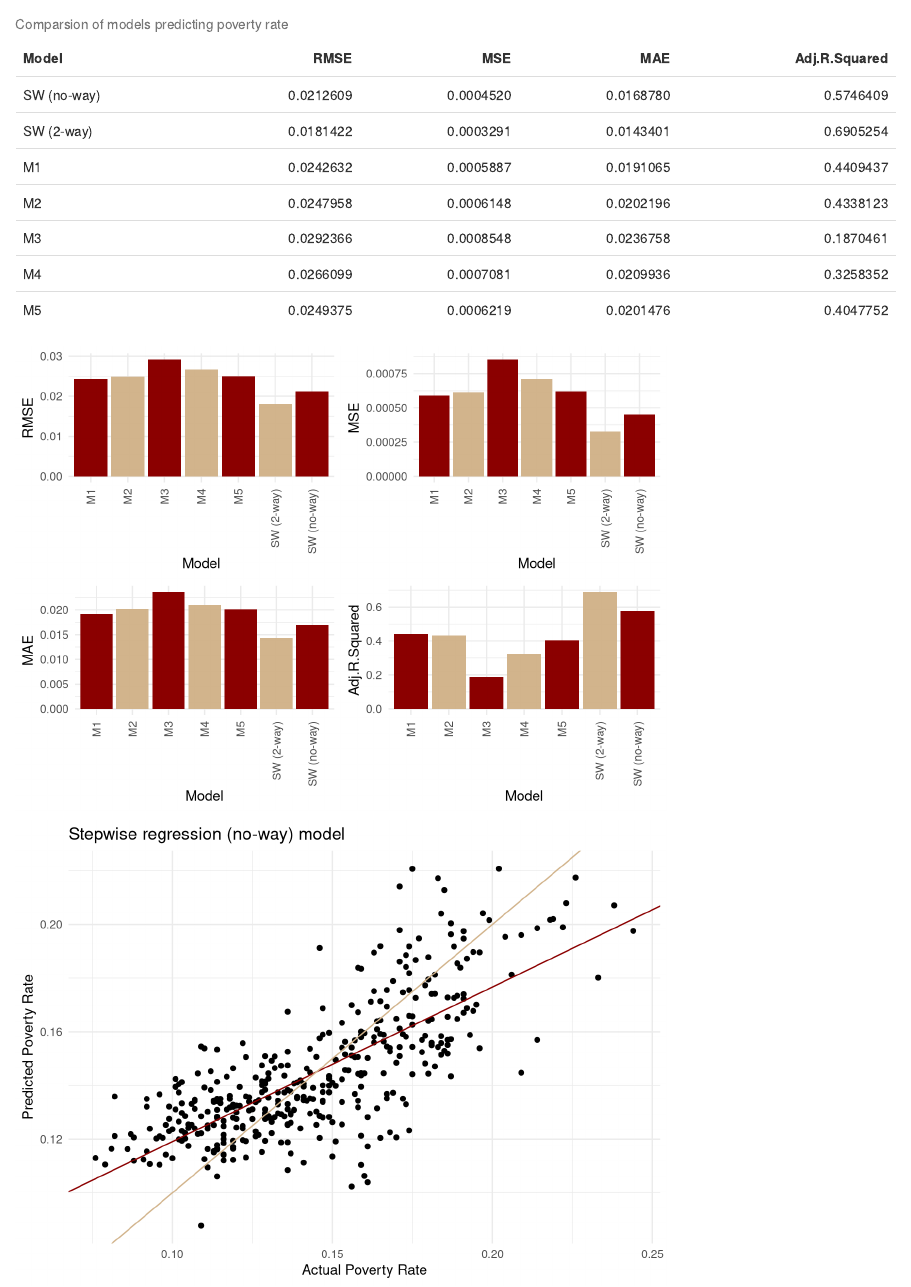
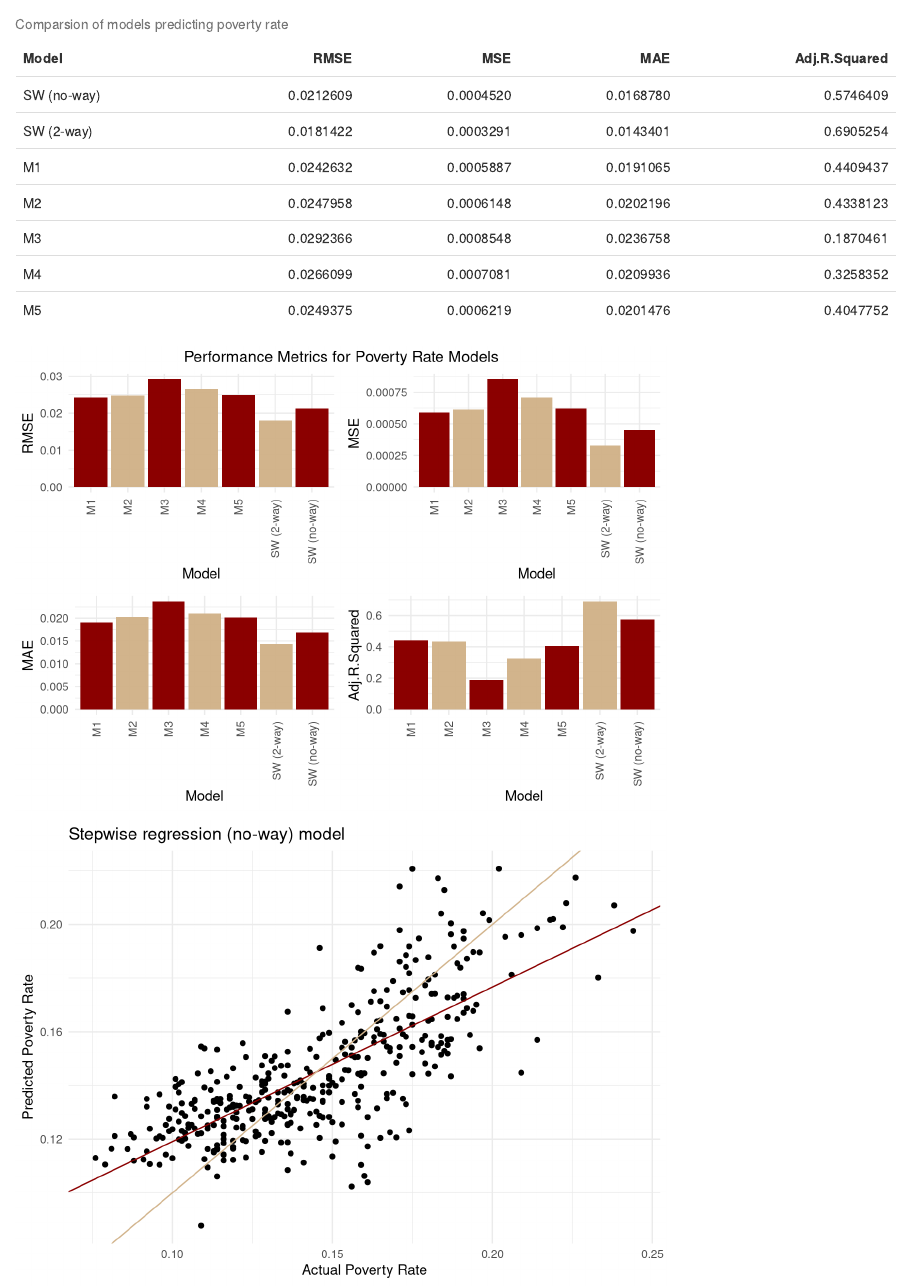
Before and after one commit to guophie/us-crime-economic-analysis, an R Markdown document (scripts.Rmd): the page in a window 1100 px wide, from 1970 px down. Rendered offline with R 4.5, knitr and Pandoc, with nearby package versions; code that draws random numbers runs with fixed seeds of ours.

Commit message:
analysis scripts

````diff
--- a/scripts.Rmd
+++ b/scripts.Rmd
@@ -288,7 +288,7 @@ ADJRSQ_plot = model_metrics %>%
   theme_minimal()
 
 grid.arrange(RMSE_plot, MSE_plot, MAE_plot, ADJRSQ_plot,
-             layout_matrix=matrix(c(1,3,2,4),ncol=2))
+             layout_matrix=matrix(c(1,3,2,4),ncol=2), top = "Performance Metrics for Poverty Rate Models")
 ```
 
 ```{r, echo = FALSE}
````
